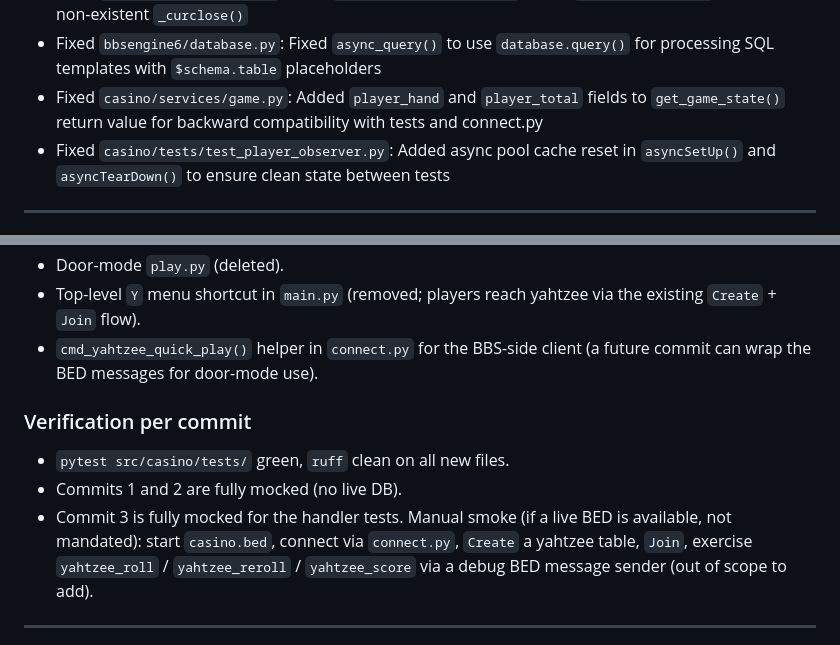
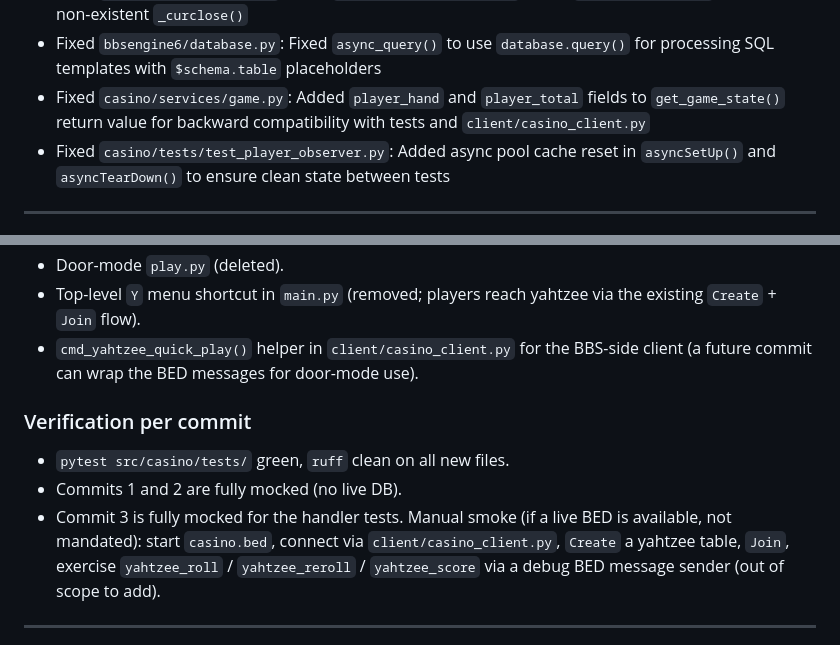
Before and after one commit to jonez734/casino, a Markdown page: TODO.md, 2 parts joined by grey strips. GitHub-like rendering.

```diff
--- a/TODO.md
+++ b/TODO.md
@@ -591,7 +591,7 @@ Add tests for all casino message system features:
 - Fixed `bbsengine6/database.py`: Fixed `AsyncCursor.fetchone()` and `fetchall()` to properly await async psycopg cursor methods
 - Fixed `bbsengine6/database.py`: Fixed `AsyncCursor.__aexit__()` to call `self._cur.close()` instead of non-existent `_curclose()`
 - Fixed `bbsengine6/database.py`: Fixed `async_query()` to use `database.query()` for processing SQL templates with `$schema.table` placeholders
-- Fixed `casino/services/game.py`: Added `player_hand` and `player_total` fields to `get_game_state()` return value for backward compatibility with tests and connect.py
+- Fixed `casino/services/game.py`: Added `player_hand` and `player_total` fields to `get_game_state()` return value for backward compatibility with tests and `client/casino_client.py`
 - Fixed `casino/tests/test_player_observer.py`: Added async pool cache reset in `asyncSetUp()` and `asyncTearDown()` to ensure clean state between tests
 
 ---
@@ -1551,7 +1551,7 @@ src/casino/tests/
 - Door-mode `play.py` (deleted).
 - Top-level `Y` menu shortcut in `main.py` (removed; players
   reach yahtzee via the existing `Create` + `Join` flow).
-- `cmd_yahtzee_quick_play()` helper in `connect.py` for the
+- `cmd_yahtzee_quick_play()` helper in `client/casino_client.py` for the
   BBS-side client (a future commit can wrap the BED messages for
   door-mode use).
 
@@ -1561,7 +1561,7 @@ src/casino/tests/
 - Commits 1 and 2 are fully mocked (no live DB).
 - Commit 3 is fully mocked for the handler tests. Manual smoke
   (if a live BED is available, not mandated): start `casino.bed`,
-  connect via `connect.py`, `Create` a yahtzee table, `Join`,
+  connect via `client/casino_client.py`, `Create` a yahtzee table, `Join`,
   exercise `yahtzee_roll` / `yahtzee_reroll` / `yahtzee_score`
   via a debug BED message sender (out of scope to add).
 
```
Also changed, not shown: other parts of TODO.md (+8 -8 lines).
